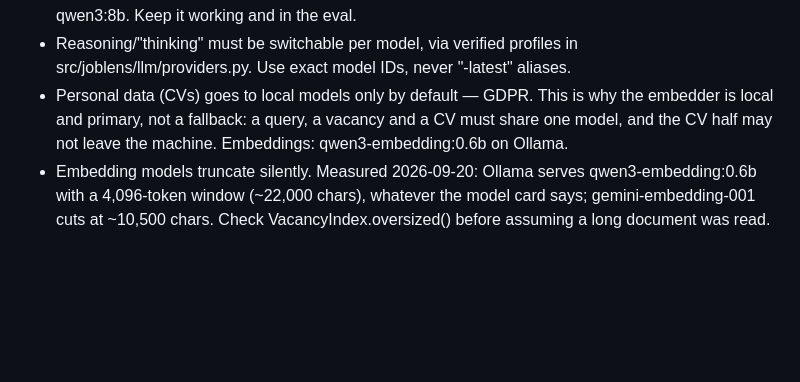
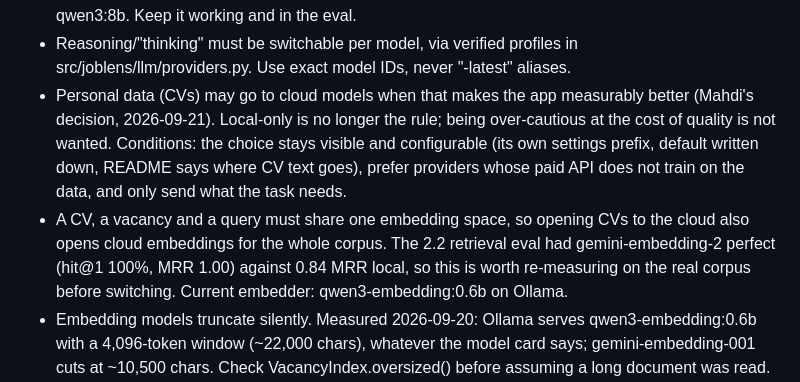
Before and after one commit to TheBanker1945/JobLens, a Markdown page: CLAUDE.md, the part around the change. Rendered like a GitHub page; blank space fills up the shorter version.

Commit message:
docs: allow cloud models for CV matching
Local-only was costing quality. Cloud is allowed for CV work when it measurably
helps, provided the choice stays configurable and documented and only what the
task needs is sent. Also notes the consequence: CV, vacancy and query share one
embedding space, so this opens cloud embeddings for the whole corpus.

Co-Authored-By: Claude Opus 5 <noreply@anthropic.com>

```diff
--- a/CLAUDE.md
+++ b/CLAUDE.md
@@ -46,9 +46,16 @@ conceptually, not just have working code.
   model qwen3:8b. Keep it working and in the eval.
 - Reasoning/"thinking" must be switchable per model, via verified profiles in
   src/joblens/llm/providers.py. Use exact model IDs, never "-latest" aliases.
-- Personal data (CVs) goes to local models only by default — GDPR. This is why
-  the embedder is local and primary, not a fallback: a query, a vacancy and a CV
-  must share one model, and the CV half may not leave the machine. Embeddings:
+- Personal data (CVs) may go to cloud models when that makes the app measurably
+  better (Mahdi's decision, 2026-09-21). Local-only is no longer the rule; being
+  over-cautious at the cost of quality is not wanted. Conditions: the choice stays
+  visible and configurable (its own settings prefix, default written down, README
+  says where CV text goes), prefer providers whose paid API does not train on the
+  data, and only send what the task needs.
+- A CV, a vacancy and a query must share one embedding space, so opening CVs to the
+  cloud also opens cloud embeddings for the whole corpus. The 2.2 retrieval eval
+  had gemini-embedding-2 perfect (hit@1 100%, MRR 1.00) against 0.84 MRR local, so
+  this is worth re-measuring on the real corpus before switching. Current embedder:
   qwen3-embedding:0.6b on Ollama.
 - Embedding models truncate silently. Measured 2026-09-20: Ollama serves
   qwen3-embedding:0.6b with a 4,096-token window (~22,000 chars), whatever the
```
Also changed, not shown: README.md (+3 -1 lines).
